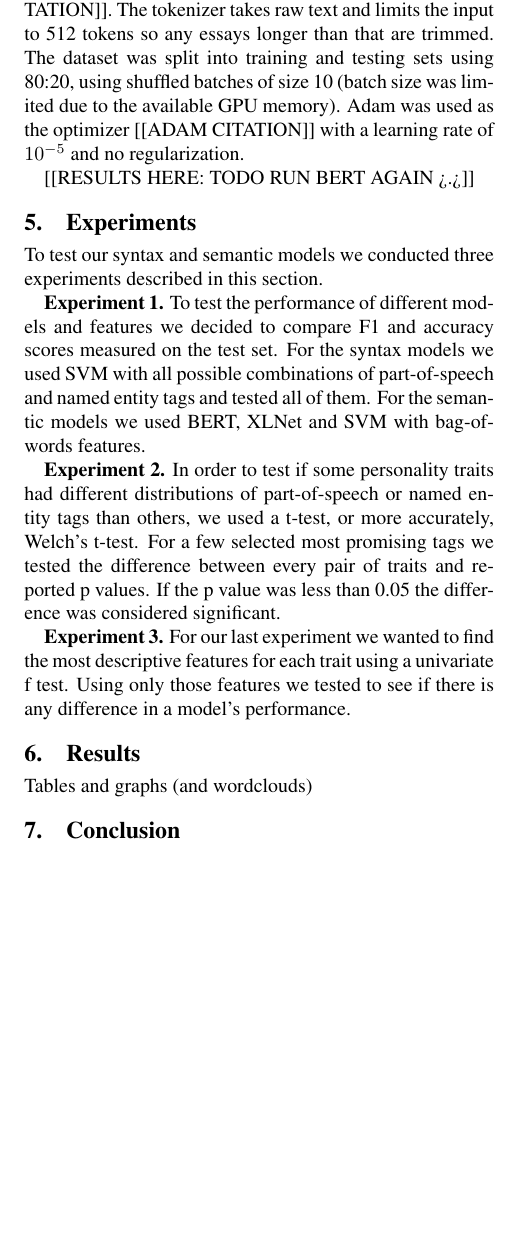
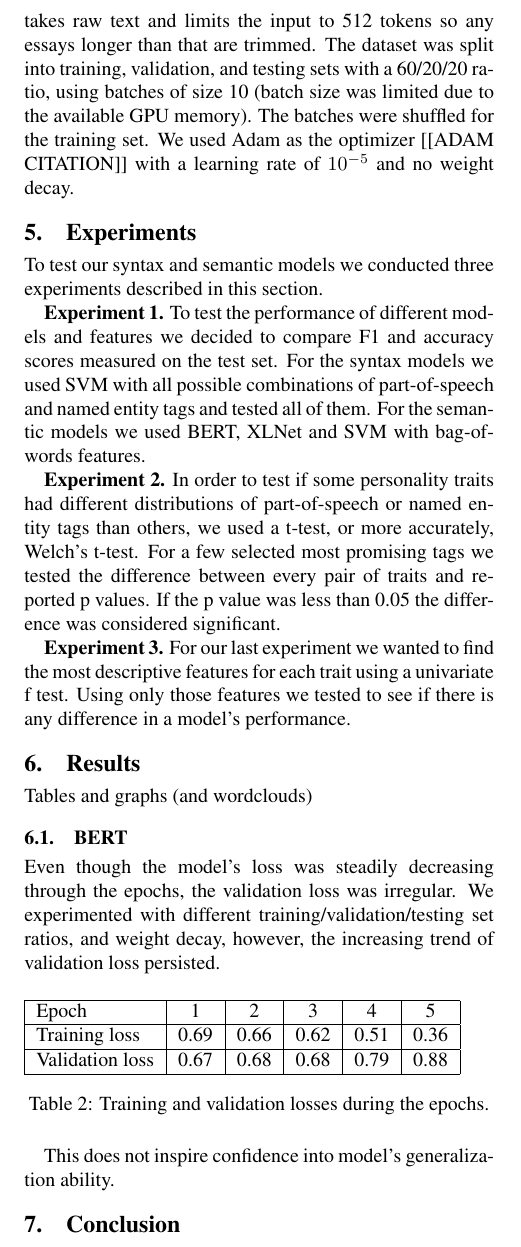
Before and after one commit to mlazaric/Personality-Traits-Classification, a LaTeX document (personality-classification-tar-2021.tex): part of page 2 of 2, cut so that both start at the same text, the shorter picture padded with empty space. Compiled offline with pdfLaTeX.

Commit message:
More BERT

```diff
--- a/personality-classification-tar-2021.tex
+++ b/personality-classification-tar-2021.tex
@@ -99,7 +103,8 @@ BERT requires fine tuning before it is ready for usage on other NLP tasks. For o
 
-[[MORE ON DATASET?]] To transform essays into the desired input representation we used BertTokenizer from the HunggingFace library [[HUGGINGFAVCE CITATION]]. The tokenizer takes raw text and limits the input to 512 tokens so any essays longer than that are trimmed. The dataset was split into training and testing sets using 80:20, using shuffled batches of size 10 (batch size was limited due to the available GPU memory). Adam was used as the optimizer [[ADAM CITATION]] with a learning rate of $10^{-5}$ and no regularization.
-
-[[RESULTS HERE: TODO RUN BERT AGAIN >.>]]
+To transform essays into the desired input representation we used BertTokenizer from the HunggingFace library [[HUGGINGFAVCE CITATION]].
+The tokenizer takes raw text and limits the input to 512 tokens so any essays longer than that are trimmed.
+The dataset was split into training, validation, and testing sets with a 60/20/20 ratio, using batches of size 10 (batch size was limited due to the available GPU memory).
+The batches were shuffled for the training set. We used Adam as the optimizer [[ADAM CITATION]] with a learning rate of $10^{-5}$ and no weight decay.
 
 \section{Experiments}
 To test our syntax and semantic models we conducted three experiments described in this section.
@@ -118,6 +123,27 @@ Using only those features we tested to see if there is any difference in a model
 \section{Results}
 Tables and graphs (and wordclouds)
 
+\subsection{BERT}
+
+Even though the model's loss was steadily decreasing through the epochs, the validation loss was irregular.
+We experimented with different training/validation/testing set ratios, and weight decay, however, the increasing trend of validation loss persisted.
+
+\begin{table}[H]
+	\begin{tabular}{|l|c|c|c|c|c|}
+    \hline
+    Epoch & 1 & 2 & 3 & 4 & 5\\
+		\hline
+		Training loss & 0.69 & 0.66 & 0.62 & 0.51 & 0.36\\
+    \hline
+		Validation loss & 0.67 & 0.68 & 0.68 & 0.79 & 0.88\\
+    \hline
+	\end{tabular}
+	\caption{Training and validation losses during the epochs.}
+	\label{losses}
+\end{table}
+
+This does not inspire confidence into model's generalization ability.
+
 \section{Conclusion}
 Well this was fun.
 
```
Also changed, not shown: personality-classification-tar-2021.tex (8 more changed lines).
